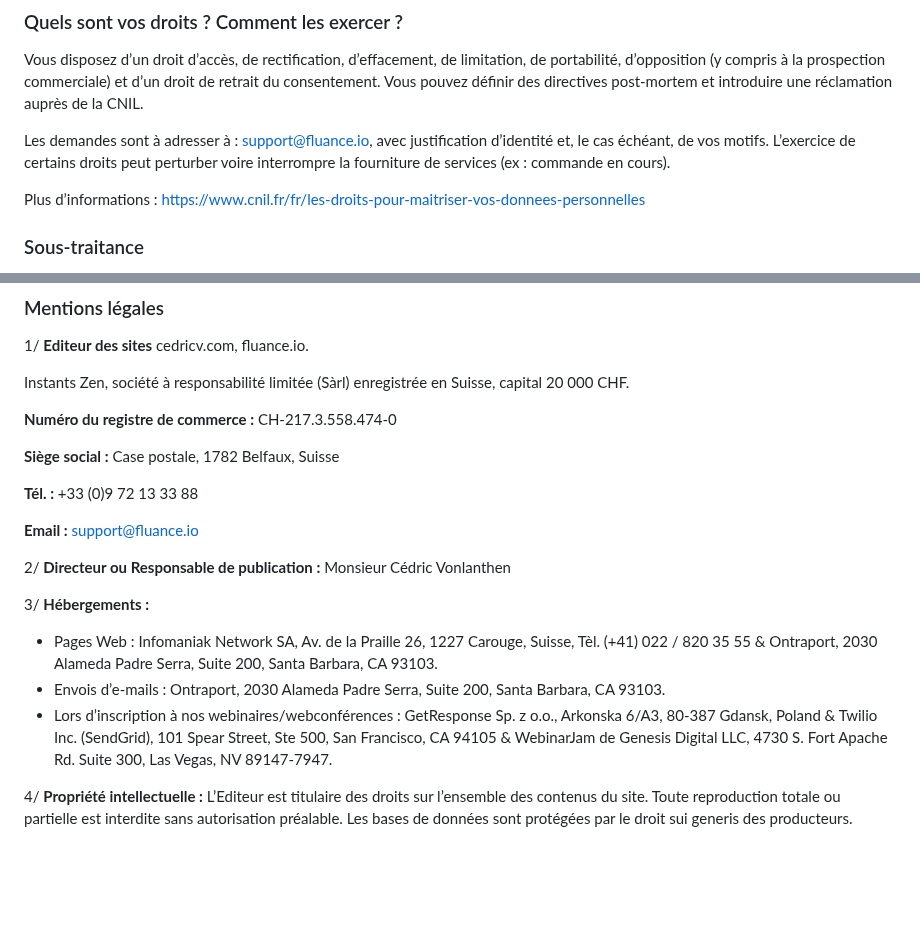
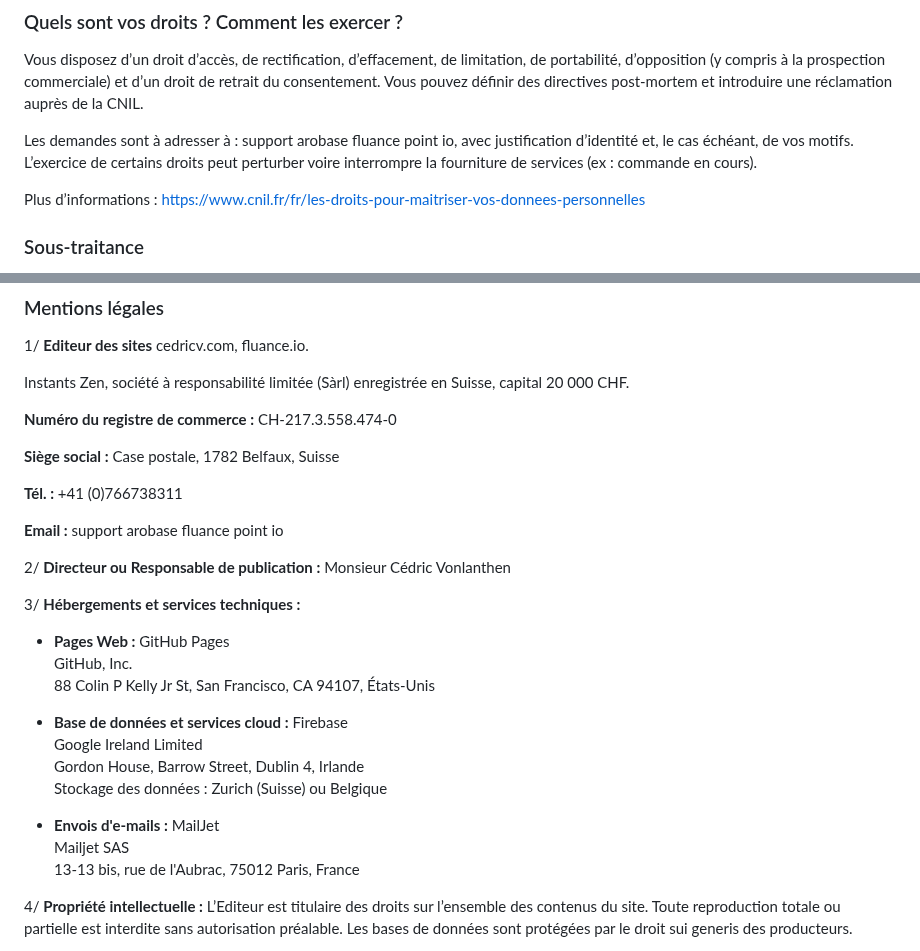
Before and after one commit to cedric-v/cedric-v, a Markdown page: src/mentions-legales.md, 2 parts joined by grey strips. GitHub-like rendering; blank space fills up the shorter version.

Commit message:
Mise à jour des mentions légales : nouveaux outils et informations
- Remplacement des outils obsolètes (Ontraport, SendGrid, GetResponse, WebinarJam, Infomaniak)
- Ajout de GitHub Pages pour l'hébergement
- Ajout de Firebase avec stockage des données à Zurich/Belgique
- Ajout de MailJet pour l'envoi d'e-mails
- Mise à jour du numéro de téléphone (+41)
- Remplacement de l'email par texte en toutes lettres
- Amélioration de la mise en forme de la section hébergements
- Titre mis à jour : 'Hébergements et services techniques'

```diff
--- a/src/mentions-legales.md
+++ b/src/mentions-legales.md
@@ -64,7 +64,7 @@ En vous inscrivant, vous consentez à ce que vos commentaires et/ou votre image
 
 Vous disposez d’un droit d’accès, de rectification, d’effacement, de limitation, de portabilité, d’opposition (y compris à la prospection commerciale) et d’un droit de retrait du consentement. Vous pouvez définir des directives post-mortem et introduire une réclamation auprès de la CNIL.
 
-Les demandes sont à adresser à : support@fluance.io, avec justification d’identité et, le cas échéant, de vos motifs. L’exercice de certains droits peut perturber voire interrompre la fourniture de services (ex : commande en cours).
+Les demandes sont à adresser à : support arobase fluance point io, avec justification d’identité et, le cas échéant, de vos motifs. L’exercice de certains droits peut perturber voire interrompre la fourniture de services (ex : commande en cours).
 
 Plus d’informations : https://www.cnil.fr/fr/les-droits-pour-maitriser-vos-donnees-personnelles
 
@@ -110,17 +110,26 @@ Instants Zen, société à responsabilité limitée (Sàrl) enregistrée en Suis
 
 **Siège social :** Case postale, 1782 Belfaux, Suisse
 
-**Tél. :** +33 (0)9 72 13 33 88
+**Tél. :** +41 (0)766738311
 
-**Email :** support@fluance.io
+**Email :** support arobase fluance point io
 
 2/ **Directeur ou Responsable de publication :** Monsieur Cédric Vonlanthen
 
-3/ **Hébergements :**
+3/ **Hébergements et services techniques :**
 
-- Pages Web : Infomaniak Network SA, Av. de la Praille 26, 1227 Carouge, Suisse, Tèl. (+41) 022 / 820 35 55 & Ontraport, 2030 Alameda Padre Serra, Suite 200, Santa Barbara, CA 93103.
-- Envois d’e-mails : Ontraport, 2030 Alameda Padre Serra, Suite 200, Santa Barbara, CA 93103.
-- Lors d’inscription à nos webinaires/webconférences : GetResponse Sp. z o.o., Arkonska 6/A3, 80-387 Gdansk, Poland & Twilio Inc. (SendGrid), 101 Spear Street, Ste 500, San Francisco, CA 94105 & WebinarJam de Genesis Digital LLC, 4730 S. Fort Apache Rd. Suite 300, Las Vegas, NV 89147-7947.
+- **Pages Web :** GitHub Pages
+  GitHub, Inc.
+  88 Colin P Kelly Jr St, San Francisco, CA 94107, États-Unis
+
+- **Base de données et services cloud :** Firebase
+  Google Ireland Limited
+  Gordon House, Barrow Street, Dublin 4, Irlande
+  Stockage des données : Zurich (Suisse) ou Belgique
+
+- **Envois d'e-mails :** MailJet
+  Mailjet SAS
+  13-13 bis, rue de l'Aubrac, 75012 Paris, France
 
 4/ **Propriété intellectuelle :** L’Editeur est titulaire des droits sur l’ensemble des contenus du site. Toute reproduction totale ou partielle est interdite sans autorisation préalable. Les bases de données sont protégées par le droit sui generis des producteurs.
 
```
